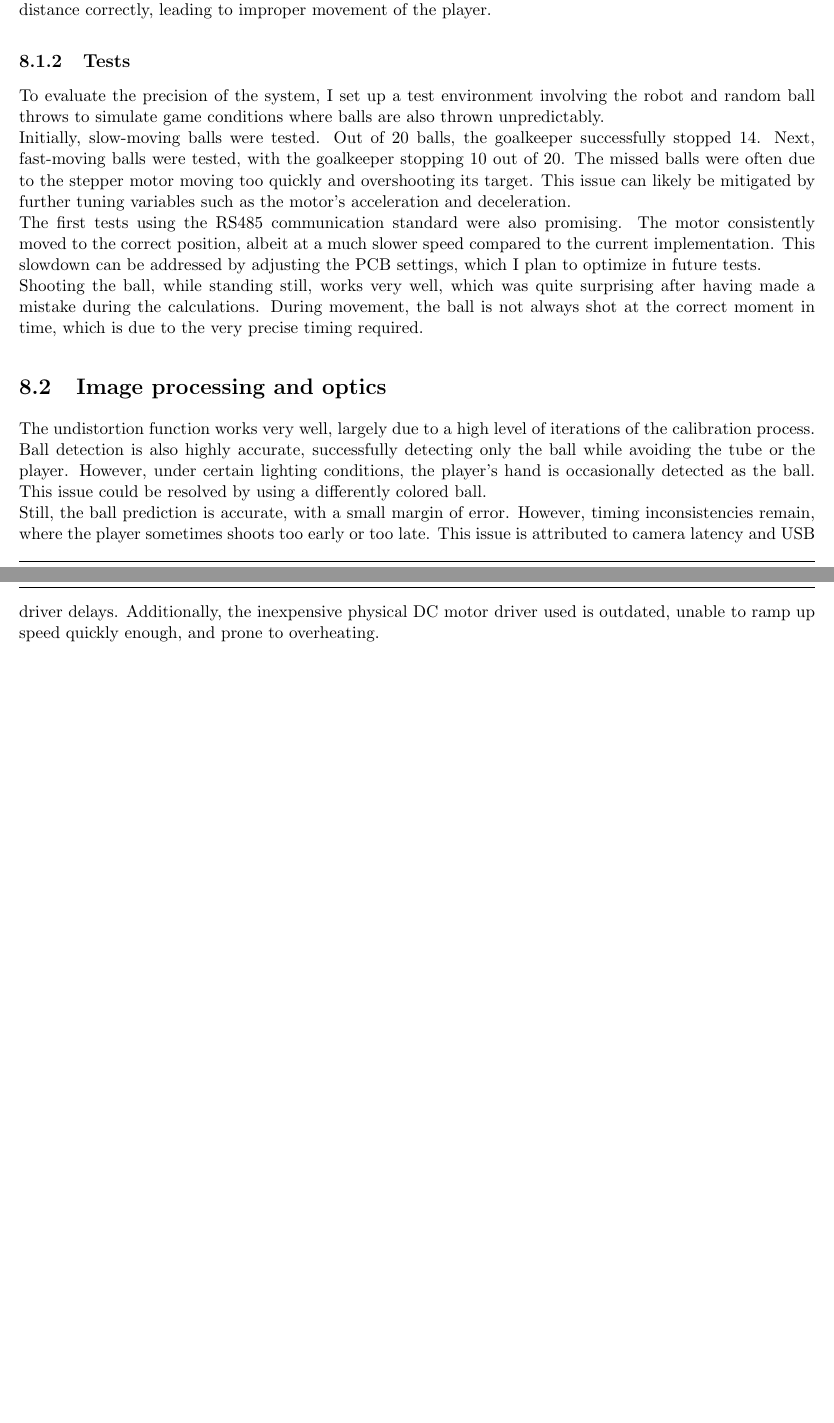
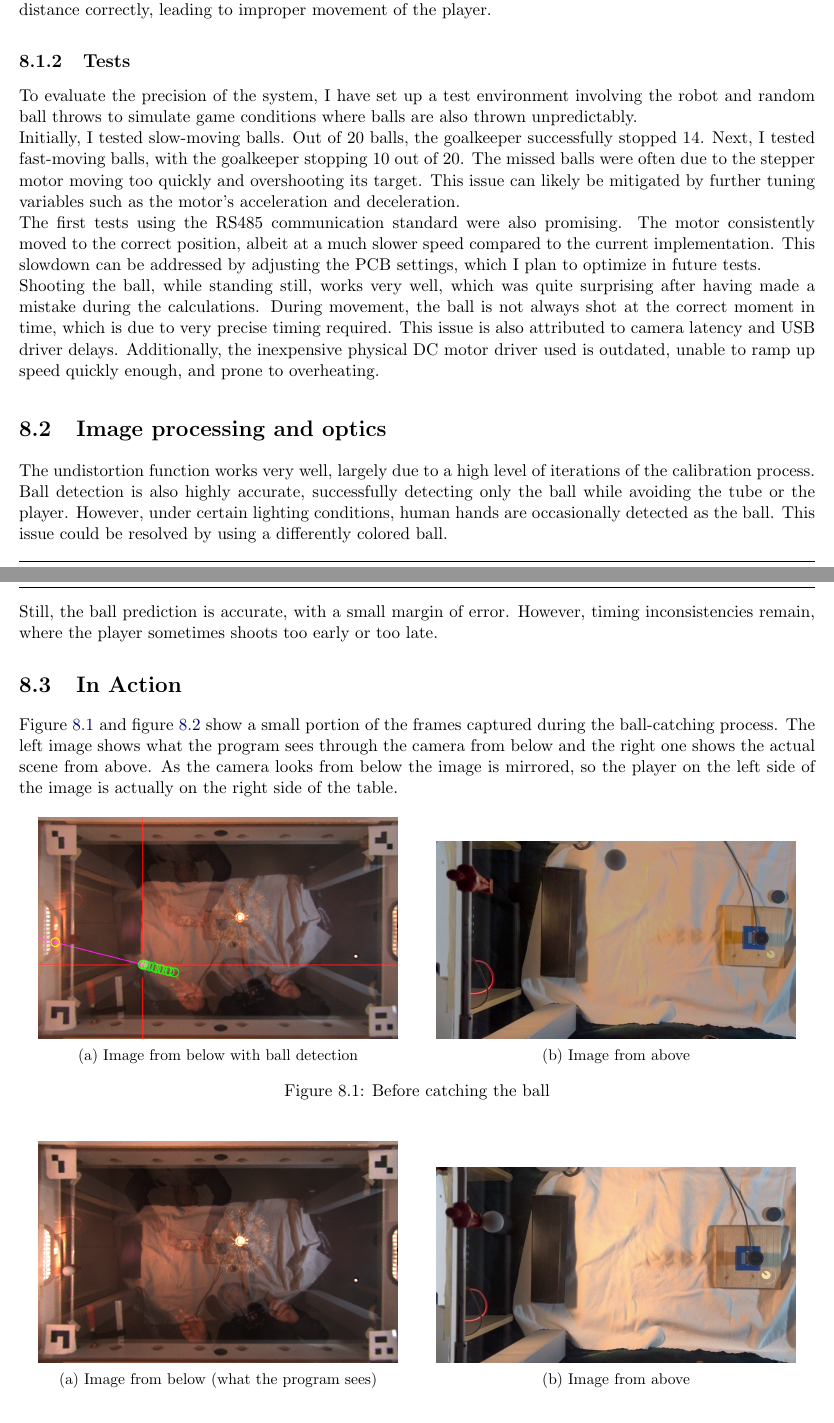
Before and after one commit to TomtheCoder2/Maturitaetsarbeit, a LaTeX thesis (documentation/src/main.tex, which reads documentation/src/results.tex): two parts of pages 32 and 33 of 42, joined at a grey line, cut so that both start at the same text. Compiled offline with pdfLaTeX.

Commit message:
added new photos

```diff
--- a/documentation/src/results.tex
+++ b/documentation/src/results.tex
@@ -17,25 +18,68 @@ This can be fixed by using the custom PCB provided by the company, which uses th
 The precision has not yet reached $1\mathrm{mm}$.
 Measuring it precisely is challenging because the closer the player is, the more precise the IR sensor needs to be.
 Additionally, the IR sensor occasionally fails to measure the distance correctly, leading to improper movement of the player.
+
 \subsection{Tests}\label{subsec:tests}
-To evaluate the precision of the system, I set up a test environment involving the robot and random ball throws to simulate game conditions where balls are also thrown unpredictably.\\
-Initially, slow-moving balls were tested.
+To evaluate the precision of the system, I have set up a test environment involving the robot and random ball throws to simulate game conditions where balls are also thrown unpredictably.\\
+Initially, I tested slow-moving balls.
 Out of $20$ balls, the goalkeeper successfully stopped $14$.
-Next, fast-moving balls were tested, with the goalkeeper stopping $10$ out of $20$.
+Next, I tested fast-moving balls, with the goalkeeper stopping $10$ out of $20$.
 The missed balls were often due to the stepper motor moving too quickly and overshooting its target.
 This issue can likely be mitigated by further tuning variables such as the motor's acceleration and deceleration.\\
 The first tests using the RS485 communication standard were also promising.
 The motor consistently moved to the correct position, albeit at a much slower speed compared to the current implementation.
 This slowdown can be addressed by adjusting the PCB settings, which I plan to optimize in future tests.\\
 Shooting the ball, while standing still, works very well, which was quite surprising after having made a mistake during the calculations.
-During movement, the ball is not always shot at the correct moment in time, which is due to the very precise timing required.
+During movement, the ball is not always shot at the correct moment in time, which is due to very precise timing required.
+This issue is also attributed to camera latency and USB driver delays.
+Additionally, the inexpensive physical DC motor driver used is outdated, unable to ramp up speed quickly enough, and prone to overheating.
+
 
 \section{Image processing and optics}\label{sec:results_image}
 The undistortion function works very well, largely due to a high level of iterations of the calibration process.
 Ball detection is also highly accurate, successfully detecting only the ball while avoiding the tube or the player.
-However, under certain lighting conditions, the player’s hand is occasionally detected as the ball.
+However, under certain lighting conditions, human hands are occasionally detected as the ball.
 This issue could be resolved by using a differently colored ball.\\
 Still, the ball prediction is accurate, with a small margin of error.
 However, timing inconsistencies remain, where the player sometimes shoots too early or too late.
-This issue is attributed to camera latency and USB driver delays.
-Additionally, the inexpensive physical DC motor driver used is outdated, unable to ramp up speed quickly enough, and prone to overheating.
+
+\section{In Action}\label{sec:in-action}
+Figure~\ref{fig:before_catch} and figure~\ref{fig:catch} show a small portion of the frames captured during the ball-catching process.
+The left image shows what the program sees through the camera from below and the right one shows the actual scene from above.
+As the camera looks from below the image is mirrored, so the player on the left side of the image is actually on the right side of the table.
+\begin{figure}[H]
+    \centering
+    \begin{subfigure}{.5\textwidth}
+        \centering
+        \includegraphics[width=0.9\textwidth]{../photos/player_before_catch_bottom}
+        \caption{Image from below with ball detection}
+        \label{fig:player_before_catch_bottom}
+    \end{subfigure}%
+    \begin{subfigure}{.5\textwidth}
+        \centering
+        \includegraphics[width=0.9\textwidth]{../photos/before_catch_top}
+        \caption{Image from above}
+        \label{fig:before_catch_top}
+    \end{subfigure}
+    \caption{Before catching the ball}
+    \label{fig:before_catch}
+\end{figure}
+
+
+\begin{figure}[H]
+    \centering
+    \begin{subfigure}{.5\textwidth}
+        \centering
+        \includegraphics[width=.9\textwidth]{../photos/player_catch_bottom}
+        \caption{Image from below (what the program sees)}
+        \label{fig:player_catch_bottom}
+    \end{subfigure}%
+    \begin{subfigure}{.5\textwidth}
+        \centering
+        \includegraphics[width=.9\textwidth]{../photos/catch_top}
+        \caption{Image from above}
+        \label{fig:before_top}
+    \end{subfigure}
+    \caption{While catching the ball}
+    \label{fig:catch}
+\end{figure}
```
Also changed, not shown: code/notes.md (+6 -0 lines), documentation/src/software.tex (+3 -3 lines), documentation/photos/before_catch_top.jpg (added), documentation/photos/catch_top.jpg (added), documentation/photos/player_before_catch_bottom.png (added), documentation/photos/player_catch_bottom.png (added), documentation/src/results.tex (5 more changed lines).
